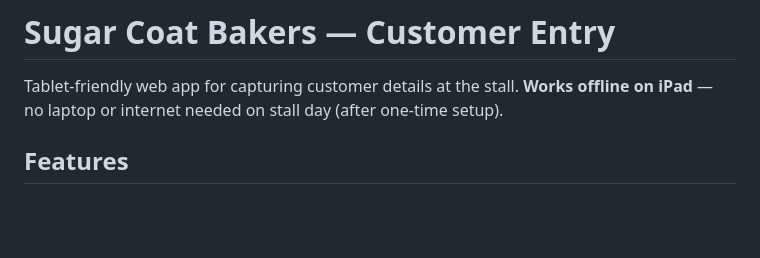
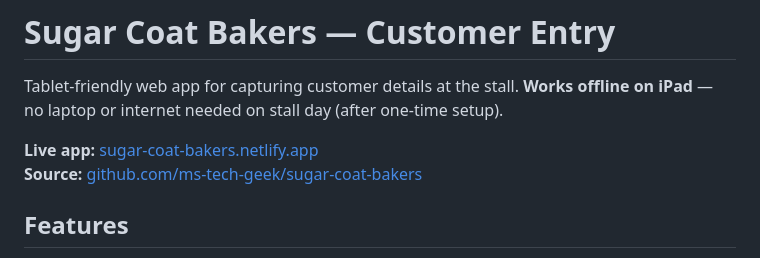
Before and after one commit to ms-tech-geek/sugar-coat-bakers, a Markdown page: README.md, the part around the change. GitHub-like rendering; blank space fills up the shorter version.

Commit message:
Document live Netlify URL and GitHub repo in README.
Co-authored-by: Cursor <cursoragent@cursor.com>

```diff
--- a/README.md
+++ b/README.md
@@ -1,6 +1,9 @@
 # Sugar Coat Bakers — Customer Entry
 
 Tablet-friendly web app for capturing customer details at the stall. **Works offline on iPad** — no laptop or internet needed on stall day (after one-time setup).
+
+**Live app:** [sugar-coat-bakers.netlify.app](https://sugar-coat-bakers.netlify.app)
+**Source:** [github.com/ms-tech-geek/sugar-coat-bakers](https://github.com/ms-tech-geek/sugar-coat-bakers)
 
 ## Features
 
```
